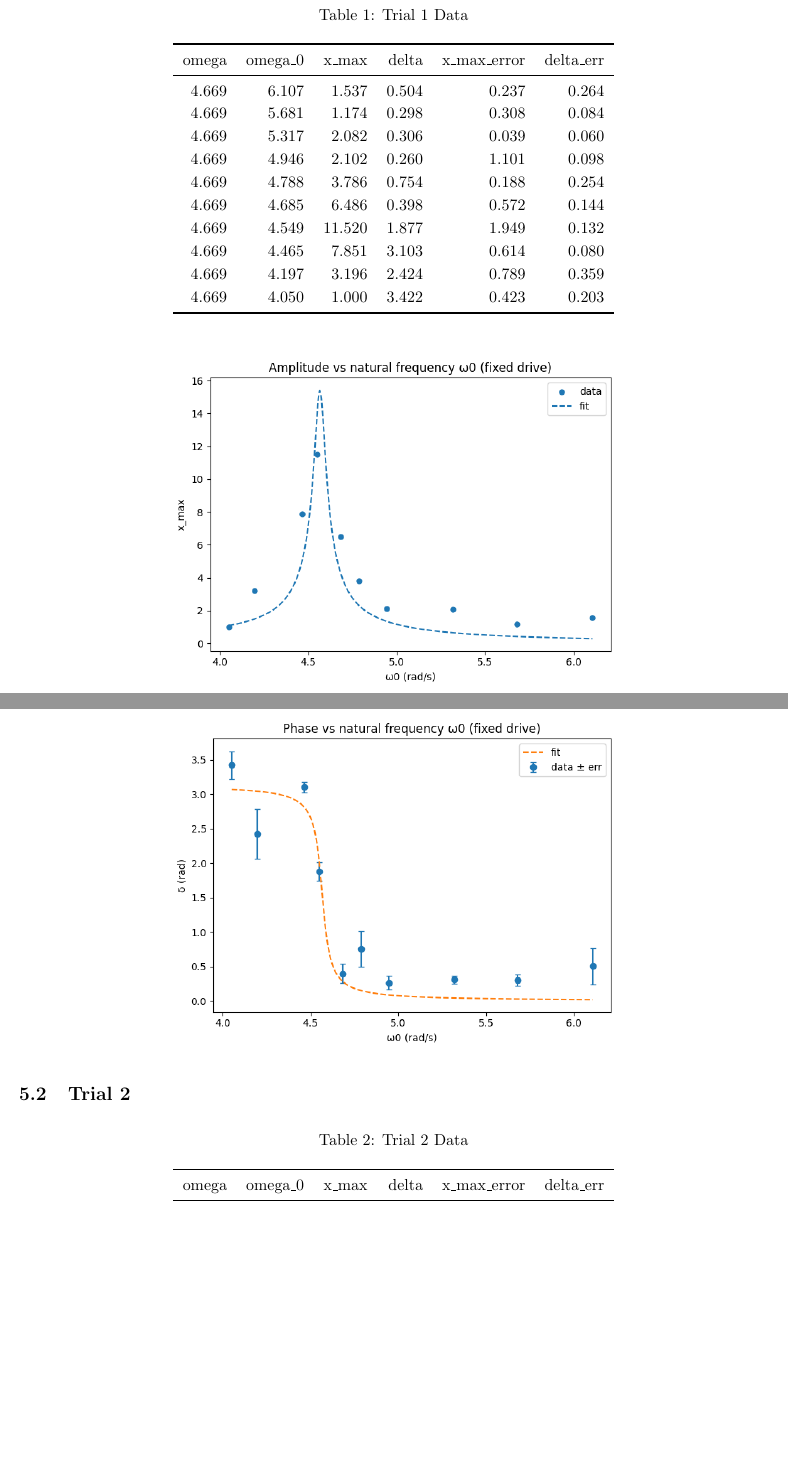
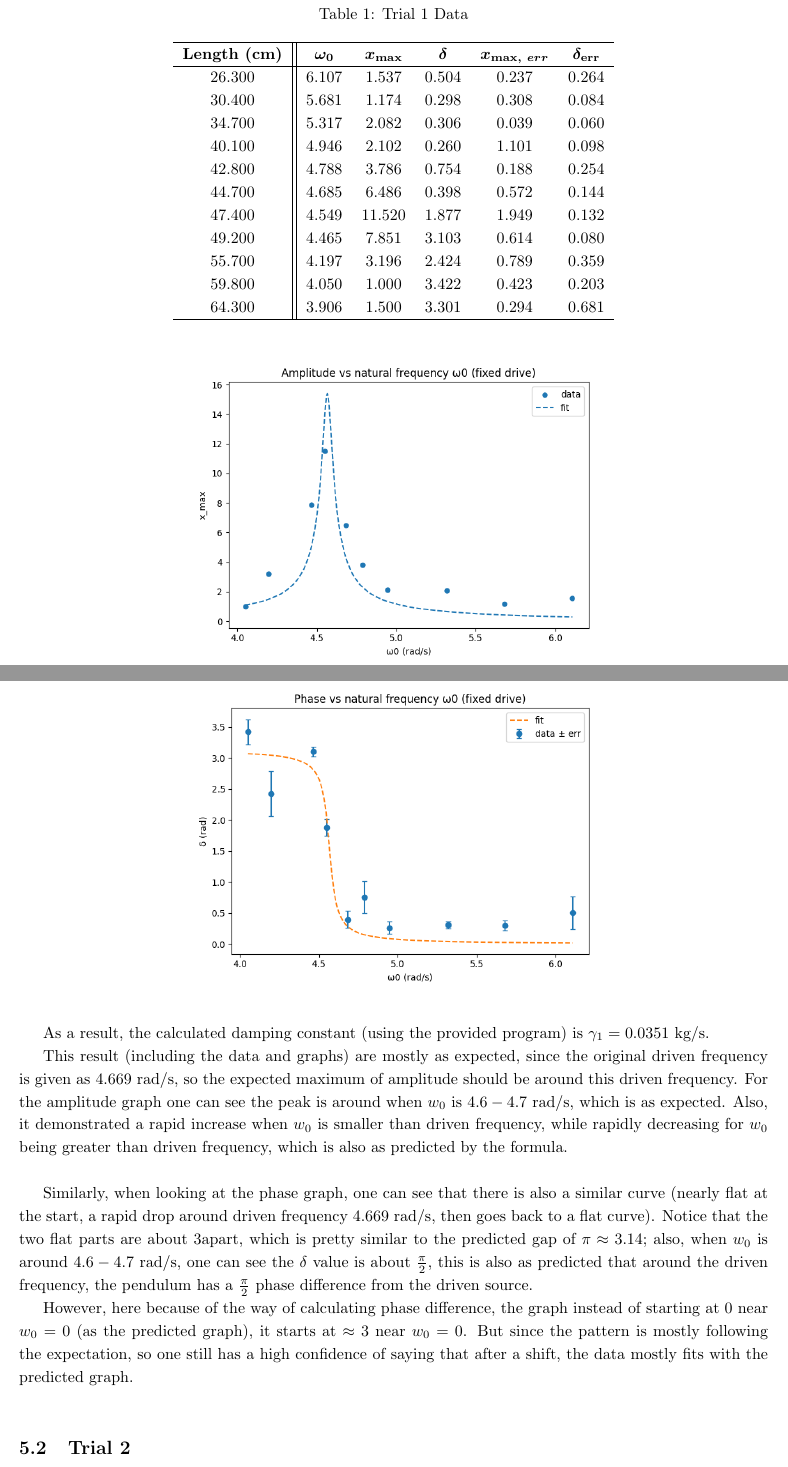
Before and after one commit to BryanWriggler/Fall-2025, a LaTeX document (Phys 20AL/Week 6/Lab_Report6.tex): two parts of pages 4 and 5 of 8, joined at a grey line, cut so that both start at the same text, the shorter picture padded with empty space. Compiled offline with pdfLaTeX.

Commit message:
changes to lab report 6

```diff
--- a/Phys 20AL/Week 6/Lab_Report6.tex
+++ b/Phys 20AL/Week 6/Lab_Report6.tex
@@ -64,41 +64,48 @@ Here are the experimental data separated by trials.
 \begin{table}[h!]
 \centering
 \caption{Trial 1 Data}
-\begin{tabular}{rrrrrr}
-\toprule
- omega &  omega\_0 &  x\_max &  delta &  x\_max\_error &  delta\_err \\
-\midrule
- 4.669 & 6.107 & 1.537 & 0.504 & 0.237 & 0.264 \\
- 4.669 & 5.681 & 1.174 & 0.298 & 0.308 & 0.084 \\
- 4.669 & 5.317 & 2.082 & 0.306 & 0.039 & 0.060 \\
- 4.669 & 4.946 & 2.102 & 0.260 & 1.101 & 0.098 \\
- 4.669 & 4.788 & 3.786 & 0.754 & 0.188 & 0.254 \\
- 4.669 & 4.685 & 6.486 & 0.398 & 0.572 & 0.144 \\
- 4.669 & 4.549 & 11.520 & 1.877 & 1.949 & 0.132 \\
- 4.669 & 4.465 & 7.851 & 3.103 & 0.614 & 0.080 \\
- 4.669 & 4.197 & 3.196 & 2.424 & 0.789 & 0.359 \\
- 4.669 & 4.050 & 1.000 & 3.422 & 0.423 & 0.203 \\
-\bottomrule
+\begin{tabular}{c|| c c c c c}
+\hline
+\textbf{Length (cm)} & $\boldsymbol{\omega_0}$ & $\boldsymbol{x_{\max}}$ & $\boldsymbol{\delta}$ & $\boldsymbol{x_{\max,\ err}}$ & $\boldsymbol{\delta_{\mathrm{err}}}$ \\
+\hline
+26.300 & 6.107 & 1.537 & 0.504 & 0.237 & 0.264 \\
+30.400 & 5.681 & 1.174 & 0.298 & 0.308 & 0.084 \\
+34.700 & 5.317 & 2.082 & 0.306 & 0.039 & 0.060 \\
+40.100 & 4.946 & 2.102 & 0.260 & 1.101 & 0.098 \\
+42.800 & 4.788 & 3.786 & 0.754 & 0.188 & 0.254 \\
+44.700 & 4.685 & 6.486 & 0.398 & 0.572 & 0.144 \\
+47.400 & 4.549 & 11.520 & 1.877 & 1.949 & 0.132 \\
+49.200 & 4.465 & 7.851 & 3.103 & 0.614 & 0.080 \\
+55.700 & 4.197 & 3.196 & 2.424 & 0.789 & 0.359 \\
+59.800 & 4.050 & 1.000 & 3.422 & 0.423 & 0.203 \\
+64.300 & 3.906 & 1.500 & 3.301 & 0.294 & 0.681 \\
+\hline
 \end{tabular}
 \end{table}
 \begin{figure}[h!]
     \centering
-    \includegraphics[width=100mm]{Amplitude 1.png}
+    \includegraphics[width=90mm]{Amplitude 1.png}
 \end{figure}
 \begin{figure}[h!]
     \centering
-    \includegraphics[width=100mm]{Phase 1.png}
+    \includegraphics[width=90mm]{Phase 1.png}
 \end{figure}
 
 \newpage
+
+As a result, the calculated damping constant (using the provided program) is $\gamma_1 = 0.0351$ kg/s.
+
+This result (including the data and graphs) are mostly as expected, since the original driven frequency is given as $4.669$ rad/s, so the expected maximum of amplitude should be around this driven frequency. For the amplitude graph one can see the peak is around when $w_0$ is $4.6-4.7$ rad/s, which is as expected. Also, it demonstrated a rapid increase when $w_0$ is smaller than driven frequency, while rapidly decreasing for $w_0$ being greater than driven frequency, which is also as predicted by the formula.
+
+\hfil
+
+Similarly, when looking at the phase graph, one can see that there is also a similar curve (nearly flat at the start, a rapid drop around driven frequency $4.669$ rad/s, then goes back to a flat curve). Notice that the two flat parts are about $3$apart, which is pretty similar to the predicted gap of $\pi\approx 3.14$; also, when $w_0$ is around $4.6-4.7$ rad/s, one can see the $\delta$ value is about $\frac{\pi}{2}$, this is also as predicted that around the driven frequency, the pendulum has a $\frac{\pi}{2}$ phase difference from the driven source.
+
+However, here because of the way of calculating phase difference, the graph instead of starting at $0$ near $w_0=0$ (as the predicted graph), it starts at $\approx 3$ near $w_0=0$. But since the pattern is mostly following the expectation, so one still has a high confidence of saying that after a shift, the data mostly fits with the predicted graph.
+
+\hfil
 
 \subsection{Trial 2}
 \begin{table}[h!]
 \centering
 \caption{Trial 2 Data}
-\begin{tabular}{rrrrrr}
-\toprule
- omega &  omega\_0 &  x\_max &  delta &  x\_max\_error &  delta\_err \\
-\midrule
- 4.669 & 6.107 & 1.061 & 0.748 & 0.237 & 0.264 \\
-       & 5.681 & 1.122 & 0.284 & 0.308 & 0.084 \\
```
Also changed, not shown: Phys 20AL/Week 6/Lab_Report6.tex (71 more changed lines), 6 other files.
